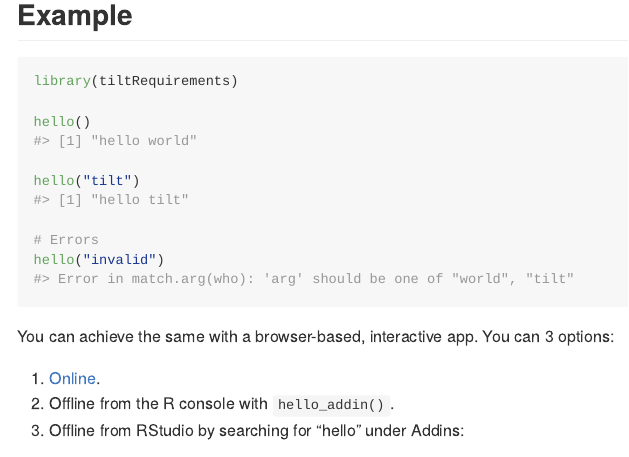
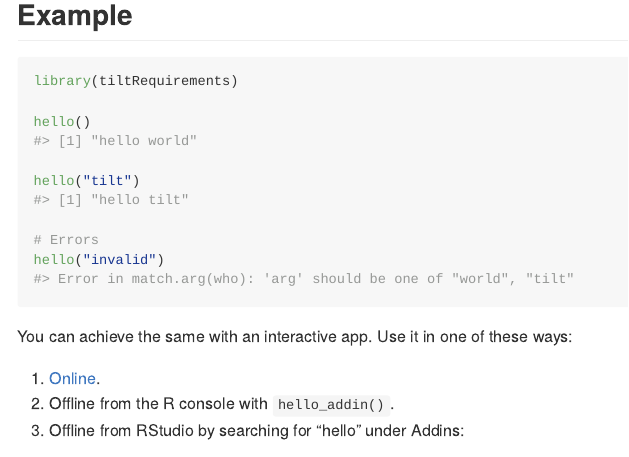
Before and after one commit to 2DegreesInvesting/tiltRequirements, an R Markdown document (README.Rmd): the page in a window 1100 px wide, from 700 px down. The pictures show the output file README.md that the author committed with the source, drawn offline in the style of GitHub; badge pictures from the web are left out.

Commit message:
Update README

````diff
--- a/README.Rmd
+++ b/README.Rmd
@@ -63,7 +63,7 @@ hello("tilt")
 hello("invalid")
 ```
 
-You can achieve the same with a browser-based, interactive app. You can 3 options:
+You can achieve the same with an interactive app. Use it in any of these ways:
 
 1. [Online](https://tiltsmes.shinyapps.io/tiltrequirements/).
 2. Offline from the R console with `hello_addin()`.
````
Also changed, not shown: README.md.
